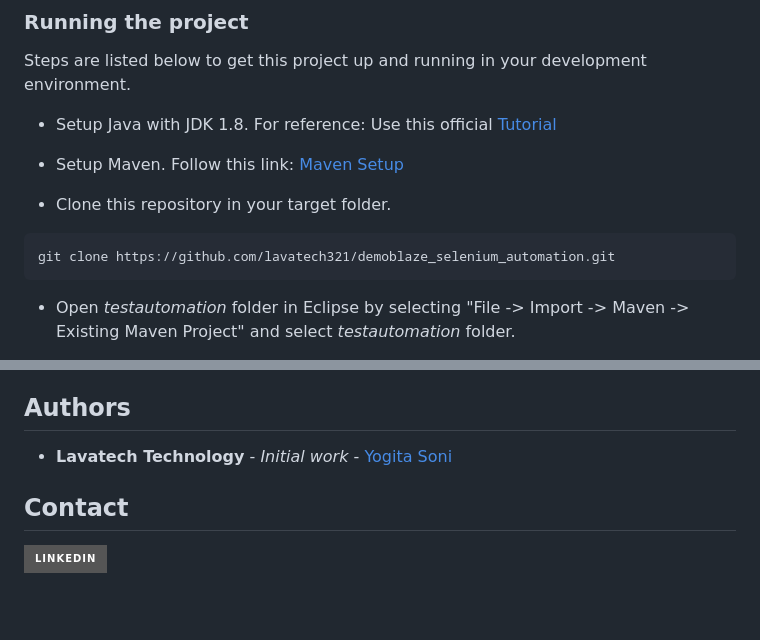
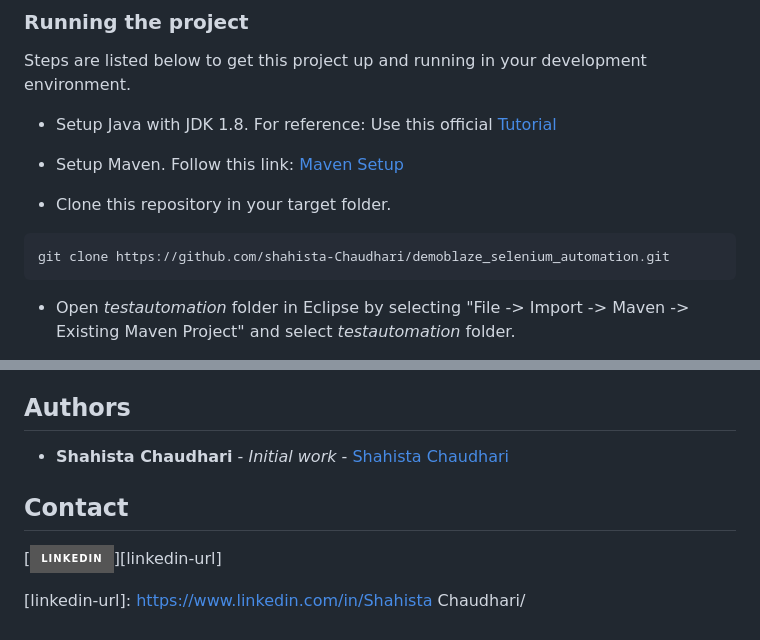
Before and after one commit to shahista-Chaudhari/demoblaze_selenium_automation, a Markdown page: README.md, 2 parts joined by grey strips. Rendered like a GitHub page; badges without logos; blank space fills up the shorter version.

````diff
--- a/README.md
+++ b/README.md
@@ -45,7 +43,7 @@ Steps are listed below to get this project up and running in your development en
 
 * Clone this repository in your target folder.
 ```
-git clone https://github.com/lavatech321/demoblaze_selenium_automation.git
+git clone https://github.com/shahista-Chaudhari/demoblaze_selenium_automation.git
 ```
 
 * Open _testautomation_ folder in Eclipse by selecting "File -> Import -> Maven -> Existing Maven Project" and select _testautomation_ folder.
@@ -84,7 +82,7 @@ _Note: I have place *testng.xml* file under src/test/resources folder._
 
 ## Authors
 
-* **Lavatech Technology** - *Initial work* - [Yogita Soni](https://github.com/lavatech321)
+* **Shahista Chaudhari** - *Initial work* - [Shahista Chaudhari](https://github.com/shahista-Chaudhari/)
 
 ## Contact
 [![LinkedIn][linkedin-shield]][linkedin-url]
@@ -92,4 +90,4 @@ _Note: I have place *testng.xml* file under src/test/resources folder._
 <!-- MARKDOWN LINKS & IMAGES -->
 <!-- https://www.markdownguide.org/basic-syntax/#reference-style-links -->
 [linkedin-shield]: https://img.shields.io/badge/-LinkedIn-black.svg?style=for-the-badge&logo=linkedin&colorB=555
-[linkedin-url]: https://www.linkedin.com/in/lavatech-technology-81aa6a14b/
+[linkedin-url]: https://www.linkedin.com/in/Shahista Chaudhari/
````
Also changed, not shown: other parts of README.md (+1 -3 lines).
